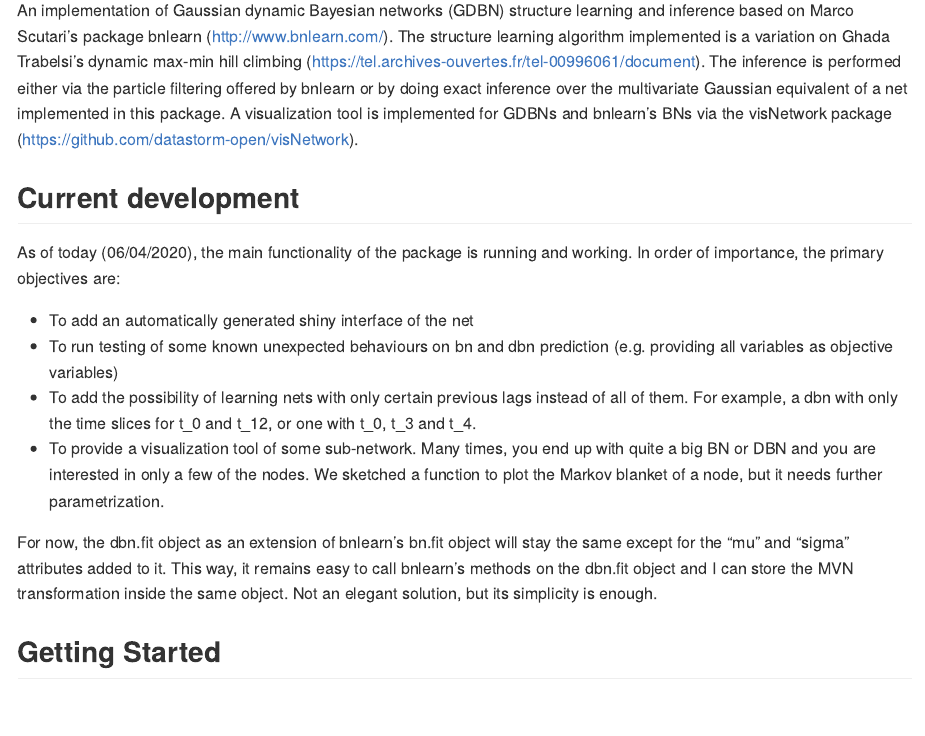
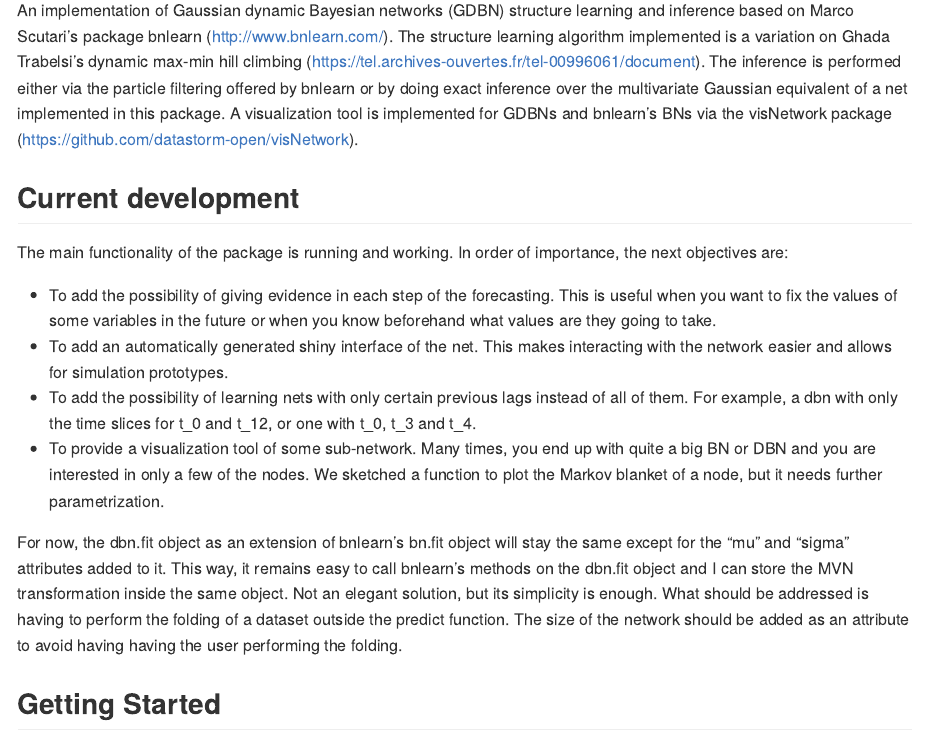
Before and after one commit to dkesada/dbnR, an R Markdown document (README.Rmd): the page in a window 1100 px wide, from 110 px down. The pictures show the output file README.md that the author committed with the source, drawn offline in the style of GitHub.

Commit message:
Begin development of the evidence in forecasting

```diff
--- a/README.Rmd
+++ b/README.Rmd
@@ -17,14 +17,14 @@ An implementation of Gaussian dynamic Bayesian networks (GDBN) structure learnin
 
 ## Current development
 
-As of today (06/04/2020), the main functionality of the package is running and working. In order of importance, the primary objectives are:
+The main functionality of the package is running and working. In order of importance, the next objectives are:
 
-  * To add an automatically generated shiny interface of the net
-  * To run testing of some known unexpected behaviours on bn and dbn prediction (e.g. providing all variables as objective variables)
+  * To add the possibility of giving evidence in each step of the forecasting. This is useful when you want to fix the values of some variables in the future or when you know beforehand what values are they going to take.
+  * To add an automatically generated shiny interface of the net. This makes interacting with the network easier and allows for simulation prototypes.
   * To add the possibility of learning nets with only certain previous lags instead of all of them. For example, a dbn with only the time slices for t_0 and t_12, or one with t_0, t_3 and t_4.
   * To provide a visualization tool of some sub-network. Many times, you end up with quite a big BN or DBN and you are interested in only a few of the nodes. We sketched a function to plot the Markov blanket of a node, but it needs further parametrization.
 
-For now, the dbn.fit object as an extension of bnlearn's bn.fit object will stay the same except for the "mu" and "sigma" attributes added to it. This way, it remains easy to call bnlearn's methods on the dbn.fit object and I can store the MVN transformation inside the same object. Not an elegant solution, but its simplicity is enough.
+For now, the dbn.fit object as an extension of bnlearn's bn.fit object will stay the same except for the "mu" and "sigma" attributes added to it. This way, it remains easy to call bnlearn's methods on the dbn.fit object and I can store the MVN transformation inside the same object. Not an elegant solution, but its simplicity is enough. What should be addressed is having to perform the folding of a dataset outside the predict function. The size of the network should be added as an attribute to avoid having having the user performing the folding.
 
 ## Getting Started
 
```
Also changed, not shown: README.md.
